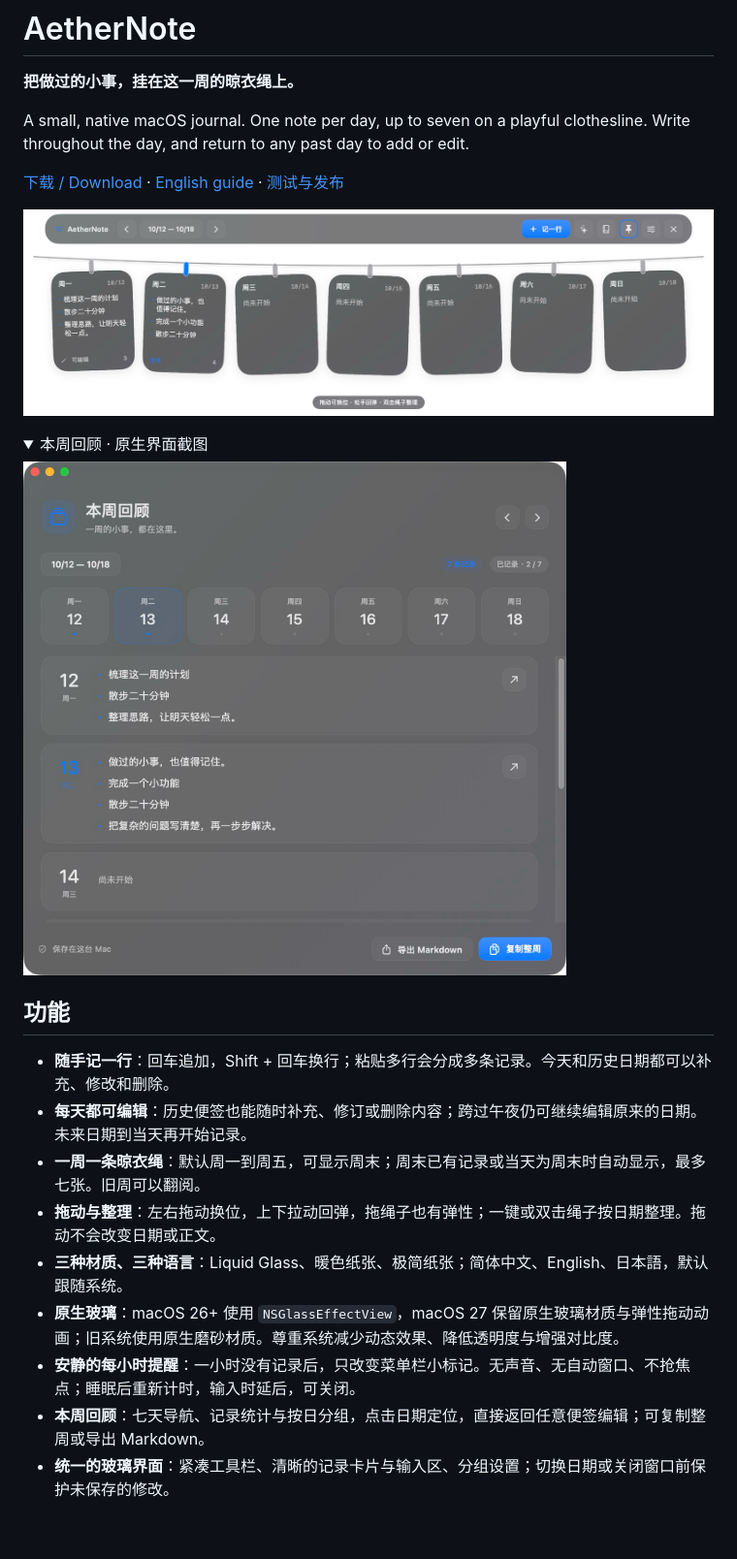
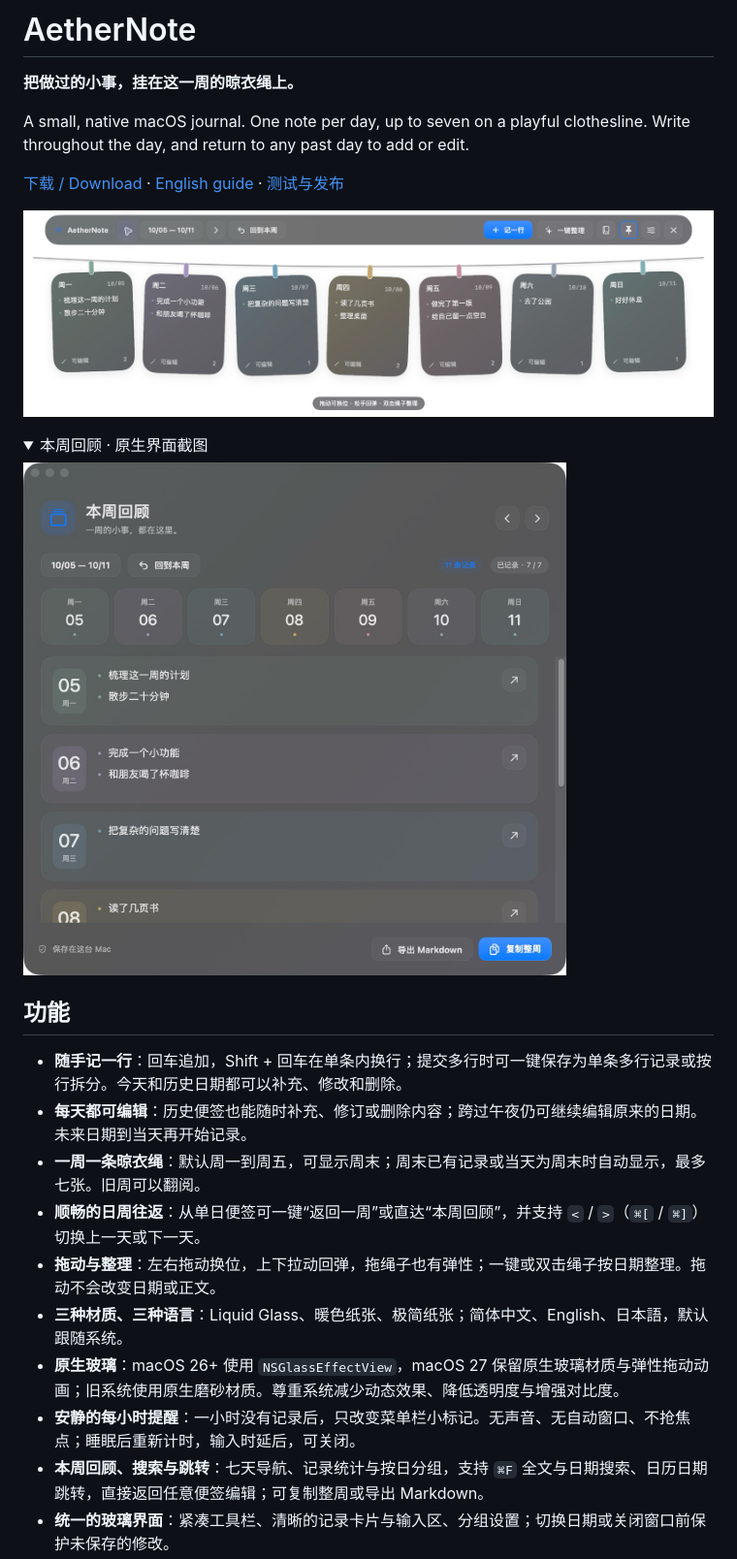
Before and after one commit to bcblr1993/AetherNote, a Markdown page: README.md, the part around one of its changes. Shown at 97% size. Rendered like a GitHub page; pictures changed too: docs/images/clothesline.png, docs/images/review.png; folded sections open; blank space fills up the shorter version.

```diff
--- a/README.md
+++ b/README.md
@@ -16,12 +16,13 @@ A small, native macOS journal. One note per day, up to seven on a playful clothe
 
 ## 功能
 
-- **随手记一行**：回车追加，Shift + 回车换行；粘贴多行会分成多条记录。今天和历史日期都可以补充、修改和删除。
+- **随手记一行**：回车追加，Shift + 回车在单条内换行；提交多行时可一键保存为单条多行记录或按行拆分。今天和历史日期都可以补充、修改和删除。
 - **每天都可编辑**：历史便签也能随时补充、修订或删除内容；跨过午夜仍可继续编辑原来的日期。未来日期到当天再开始记录。
 - **一周一条晾衣绳**：默认周一到周五，可显示周末；周末已有记录或当天为周末时自动显示，最多七张。旧周可以翻阅。
+- **顺畅的日周往返**：从单日便签可一键“返回一周”或直达“本周回顾”，并支持 `<` / `>`（`⌘[` / `⌘]`）切换上一天或下一天。
 - **拖动与整理**：左右拖动换位，上下拉动回弹，拖绳子也有弹性；一键或双击绳子按日期整理。拖动不会改变日期或正文。
 - **三种材质、三种语言**：Liquid Glass、暖色纸张、极简纸张；简体中文、English、日本語，默认跟随系统。
 - **原生玻璃**：macOS 26+ 使用 `NSGlassEffectView`，macOS 27 保留原生玻璃材质与弹性拖动动画；旧系统使用原生磨砂材质。尊重系统减少动态效果、降低透明度与增强对比度。
 - **安静的每小时提醒**：一小时没有记录后，只改变菜单栏小标记。无声音、无自动窗口、不抢焦点；睡眠后重新计时，输入时延后，可关闭。
-- **本周回顾**：七天导航、记录统计与按日分组，点击日期定位，直接返回任意便签编辑；可复制整周或导出 Markdown。
+- **本周回顾、搜索与跳转**：七天导航、记录统计与按日分组，支持 `⌘F` 全文与日期搜索、日历日期跳转，直接返回任意便签编辑；可复制整周或导出 Markdown。
 - **统一的玻璃界面**：紧凑工具栏、清晰的记录卡片与输入区、分组设置；切换日期或关闭窗口前保护未保存的修改。
```
Also changed, not shown: other parts of README.md (+9 -2 lines), docs/guide-en.md (+4 -3 lines), docs/verification.md (+6 -8 lines), docs/images/settings.png, 1 other file.
